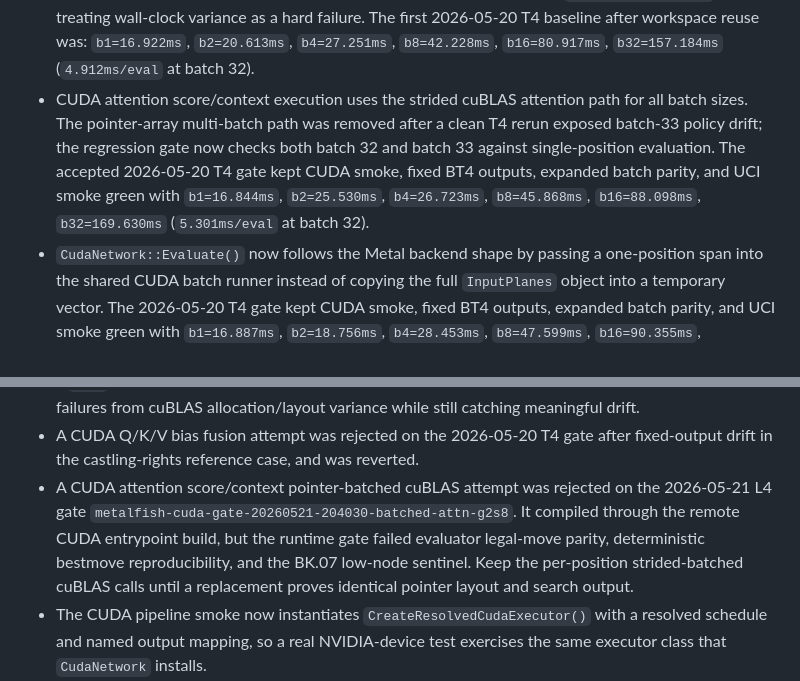
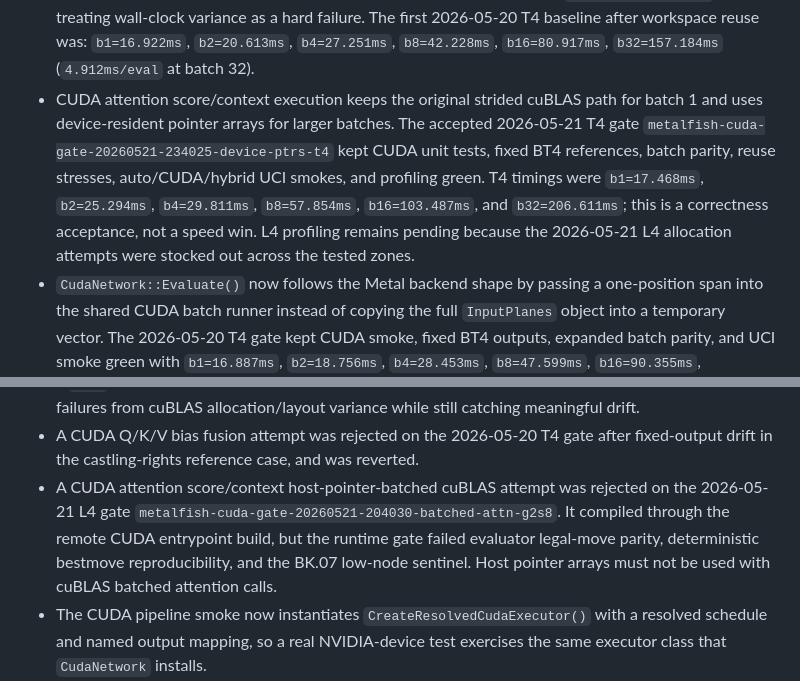
Before and after one commit to NripeshN/MetalFish, a Markdown page: docs/cross_platform_backend_plan.md, 2 parts joined by grey strips. Drawn GitHub-style.

Commit message:
Record CUDA device pointer attention gate

```diff
--- a/docs/cross_platform_backend_plan.md
+++ b/docs/cross_platform_backend_plan.md
@@ -217,14 +217,16 @@ Current CUDA backend boundary:
   The first 2026-05-20 T4 baseline after workspace reuse was:
   `b1=16.922ms`, `b2=20.613ms`, `b4=27.251ms`, `b8=42.228ms`,
   `b16=80.917ms`, `b32=157.184ms` (`4.912ms/eval` at batch 32).
-- CUDA attention score/context execution uses the strided cuBLAS attention
-  path for all batch sizes. The pointer-array multi-batch path was removed
-  after a clean T4 rerun exposed batch-33 policy drift; the regression gate now
-  checks both batch 32 and batch 33 against single-position evaluation. The
-  accepted 2026-05-20 T4 gate kept CUDA smoke, fixed BT4 outputs, expanded
-  batch parity, and UCI smoke green with `b1=16.844ms`, `b2=25.530ms`,
-  `b4=26.723ms`, `b8=45.868ms`, `b16=88.098ms`, `b32=169.630ms`
-  (`5.301ms/eval` at batch 32).
+- CUDA attention score/context execution keeps the original strided cuBLAS path
+  for batch 1 and uses device-resident pointer arrays for larger batches. The
+  accepted 2026-05-21 T4 gate
+  `metalfish-cuda-gate-20260521-234025-device-ptrs-t4` kept CUDA unit tests,
+  fixed BT4 references, batch parity, reuse stresses, auto/CUDA/hybrid UCI
+  smokes, and profiling green. T4 timings were `b1=17.468ms`,
+  `b2=25.294ms`, `b4=29.811ms`, `b8=57.854ms`, `b16=103.487ms`, and
+  `b32=206.611ms`; this is a correctness acceptance, not a speed win. L4
+  profiling remains pending because the 2026-05-21 L4 allocation attempts were
+  stocked out across the tested zones.
 - `CudaNetwork::Evaluate()` now follows the Metal backend shape by passing a
   one-position span into the shared CUDA batch runner instead of copying the
   full `InputPlanes` object into a temporary vector. The 2026-05-20 T4 gate
@@ -414,13 +416,13 @@ Current CUDA backend boundary:
   catching meaningful drift.
 - A CUDA Q/K/V bias fusion attempt was rejected on the 2026-05-20 T4 gate after
   fixed-output drift in the castling-rights reference case, and was reverted.
-- A CUDA attention score/context pointer-batched cuBLAS attempt was rejected on
-  the 2026-05-21 L4 gate
+- A CUDA attention score/context host-pointer-batched cuBLAS attempt was
+  rejected on the 2026-05-21 L4 gate
   `metalfish-cuda-gate-20260521-204030-batched-attn-g2s8`. It compiled through
   the remote CUDA entrypoint build, but the runtime gate failed evaluator
   legal-move parity, deterministic bestmove reproducibility, and the BK.07
-  low-node sentinel. Keep the per-position strided-batched cuBLAS calls until a
-  replacement proves identical pointer layout and search output.
+  low-node sentinel. Host pointer arrays must not be used with cuBLAS batched
+  attention calls.
 - The CUDA pipeline smoke now instantiates `CreateResolvedCudaExecutor()` with
   a resolved schedule and named output mapping, so a real NVIDIA-device test
   exercises the same executor class that `CudaNetwork` installs.
```
